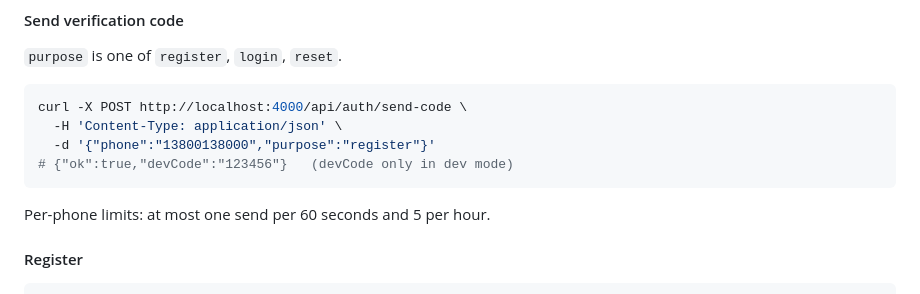
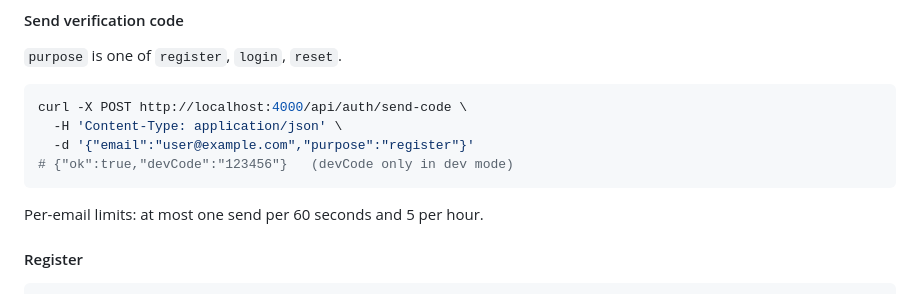
Before and after one commit to firendvip/ShawnStudyStation, a Markdown page: server/README.md, the part around the change. Drawn GitHub-style.

Commit message:
[auto] checkpoint 21:54

````diff
--- a/server/README.md
+++ b/server/README.md
@@ -107,11 +107,11 @@ curl http://localhost:4000/api/health
 ```bash
 curl -X POST http://localhost:4000/api/auth/send-code \
   -H 'Content-Type: application/json' \
-  -d '{"phone":"13800138000","purpose":"register"}'
+  -d '{"email":"user@example.com","purpose":"register"}'
 # {"ok":true,"devCode":"123456"}   (devCode only in dev mode)
 ```
 
-Per-phone limits: at most one send per 60 seconds and 5 per hour.
+Per-email limits: at most one send per 60 seconds and 5 per hour.
 
 #### Register
 
````
